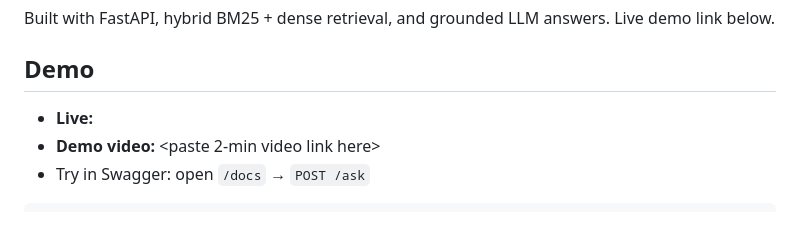
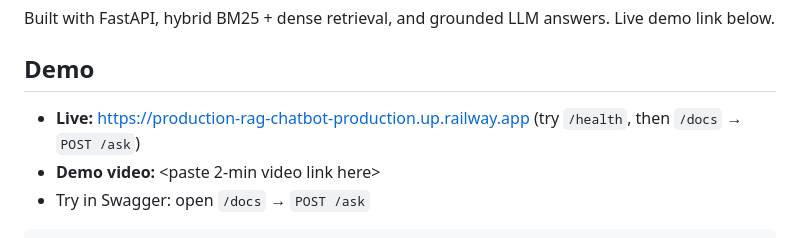
Before and after one commit to Kaustubh070707/production-rag-chatbot, a Markdown page: README.md, the part around the change. Drawn GitHub-style.

Commit message:
docs: live Railway URL verified health ok

```diff
--- a/README.md
+++ b/README.md
@@ -6,7 +6,7 @@ Built with FastAPI, hybrid BM25 + dense retrieval, and grounded LLM answers. Liv
 
 ## Demo
 
-- **Live:** <paste Railway URL here>
+- **Live:** https://production-rag-chatbot-production.up.railway.app (try `/health`, then `/docs` → `POST /ask`)
 - **Demo video:** <paste 2-min video link here>
 - Try in Swagger: open `/docs` → `POST /ask`
 
```
Also changed, not shown: SKILL.md (+1 -1 lines).
